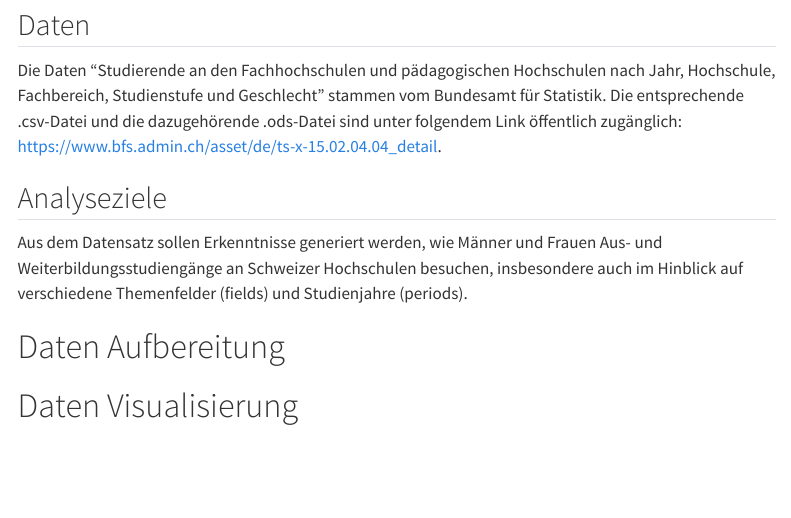
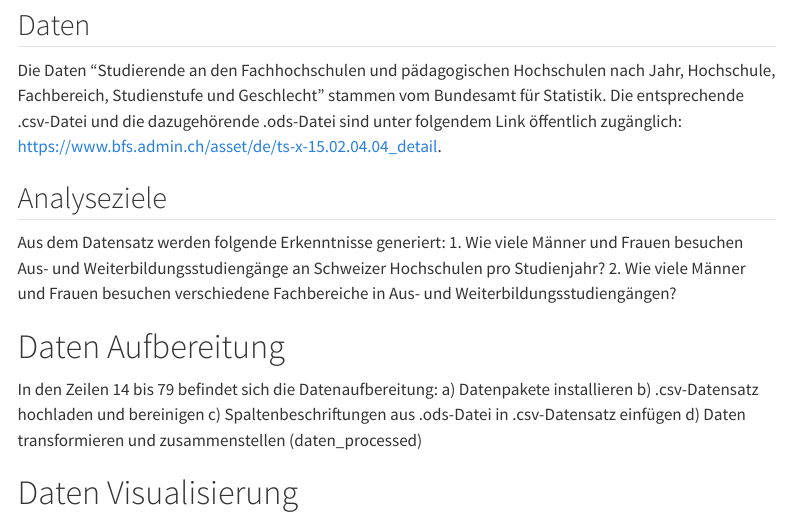
Before and after one commit to rstatszh-k010/projekt-areggerroman, a Quarto document (docs/index.qmd): the page in a window 1100 px wide, from 6630 px down. Rendered offline with R 4.5, knitr and Pandoc in place of Quarto, with nearby package versions; some code elsewhere in the file could not run offline; menus at the side of the page are left out; long lines of code are wrapped; column names are cleaned by a stand-in for the janitor package.

Commit message:
projekt fertig

```diff
--- a/docs/index.qmd
+++ b/docs/index.qmd
@@ -238,10 +239,17 @@ Die Daten "Studierende an den Fachhochschulen und pädagogischen Hochschulen nac
 
 ## Analyseziele
 
-Aus dem Datensatz sollen Erkenntnisse generiert werden, wie Männer und Frauen Aus- und Weiterbildungsstudiengänge an Schweizer Hochschulen besuchen, insbesondere auch im Hinblick auf verschiedene Themenfelder (fields) und Studienjahre (periods).
+Aus dem Datensatz werden folgende Erkenntnisse generiert:
+1. Wie viele Männer und Frauen besuchen Aus- und Weiterbildungsstudiengänge an Schweizer Hochschulen pro Studienjahr?
+2. Wie viele Männer und Frauen besuchen verschiedene Fachbereiche in Aus- und Weiterbildungsstudiengängen?
 
 # Daten Aufbereitung
 
+In den Zeilen 14 bis 79 befindet sich die Datenaufbereitung:
+a) Datenpakete installieren
+b) .csv-Datensatz hochladen und bereinigen
+c) Spaltenbeschriftungen aus .ods-Datei in .csv-Datensatz einfügen
+d) Daten transformieren und zusammenstellen (daten_processed)
 
 
 # Daten Visualisierung
```
Also changed, not shown: README.md, docs/index.qmd (4 more changed lines).
